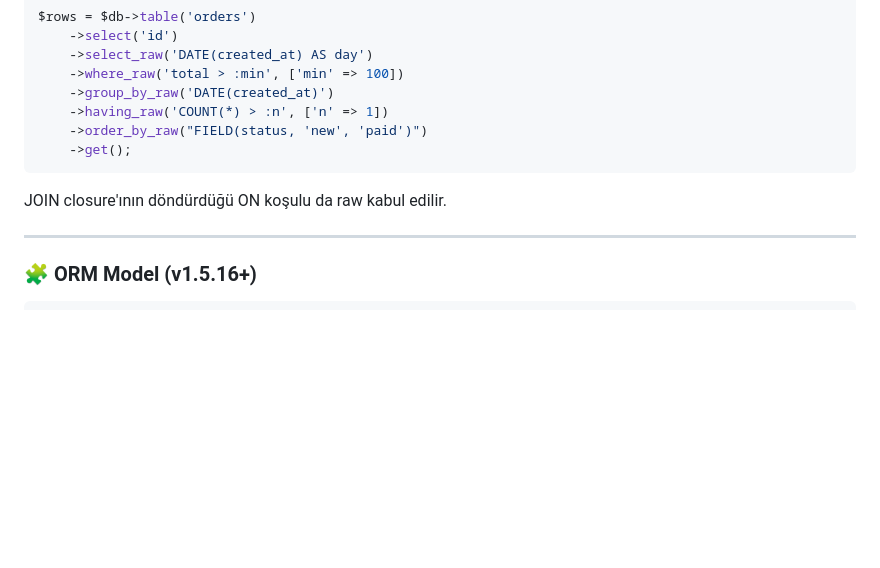
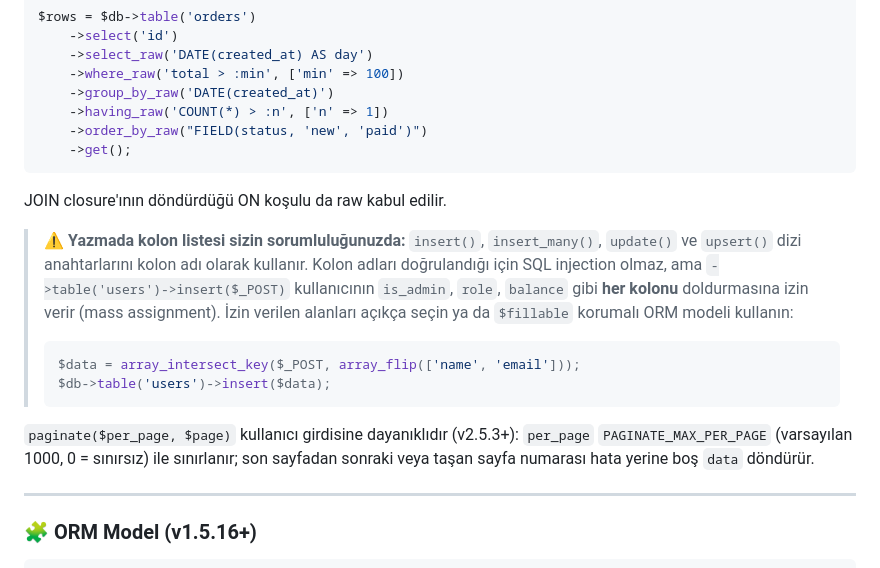
Before and after one commit to ngunenc/nsql, a Markdown page: README.md, the part around the change. GitHub-like rendering; blank space fills up the shorter version.

Commit message:
docs: QueryBuilder yazmalarında mass assignment uyarısı ve paginate() sınırları
Claude-Session: https://claude.ai/code/session_01Pona2SuRUEgqaX7cGdcLg8

````diff
--- a/README.md
+++ b/README.md
@@ -1620,6 +1620,15 @@ $rows = $db->table('orders')
 
 JOIN closure'ının döndürdüğü ON koşulu da raw kabul edilir.
 
+> ⚠️ **Yazmada kolon listesi sizin sorumluluğunuzda:** `insert()`, `insert_many()`, `update()` ve `upsert()` dizi anahtarlarını kolon adı olarak kullanır. Kolon adları doğrulandığı için SQL injection olmaz, ama `->table('users')->insert($_POST)` kullanıcının `is_admin`, `role`, `balance` gibi **her kolonu** doldurmasına izin verir (mass assignment). İzin verilen alanları açıkça seçin ya da `$fillable` korumalı ORM modeli kullanın:
+>
+> ```php
+> $data = array_intersect_key($_POST, array_flip(['name', 'email']));
+> $db->table('users')->insert($data);
+> ```
+
+`paginate($per_page, $page)` kullanıcı girdisine dayanıklıdır (v2.5.3+): `per_page` `PAGINATE_MAX_PER_PAGE` (varsayılan 1000, 0 = sınırsız) ile sınırlanır; son sayfadan sonraki veya taşan sayfa numarası hata yerine boş `data` döndürür.
+
 ---
 
 ### 🧩 ORM Model (v1.5.16+)
````
